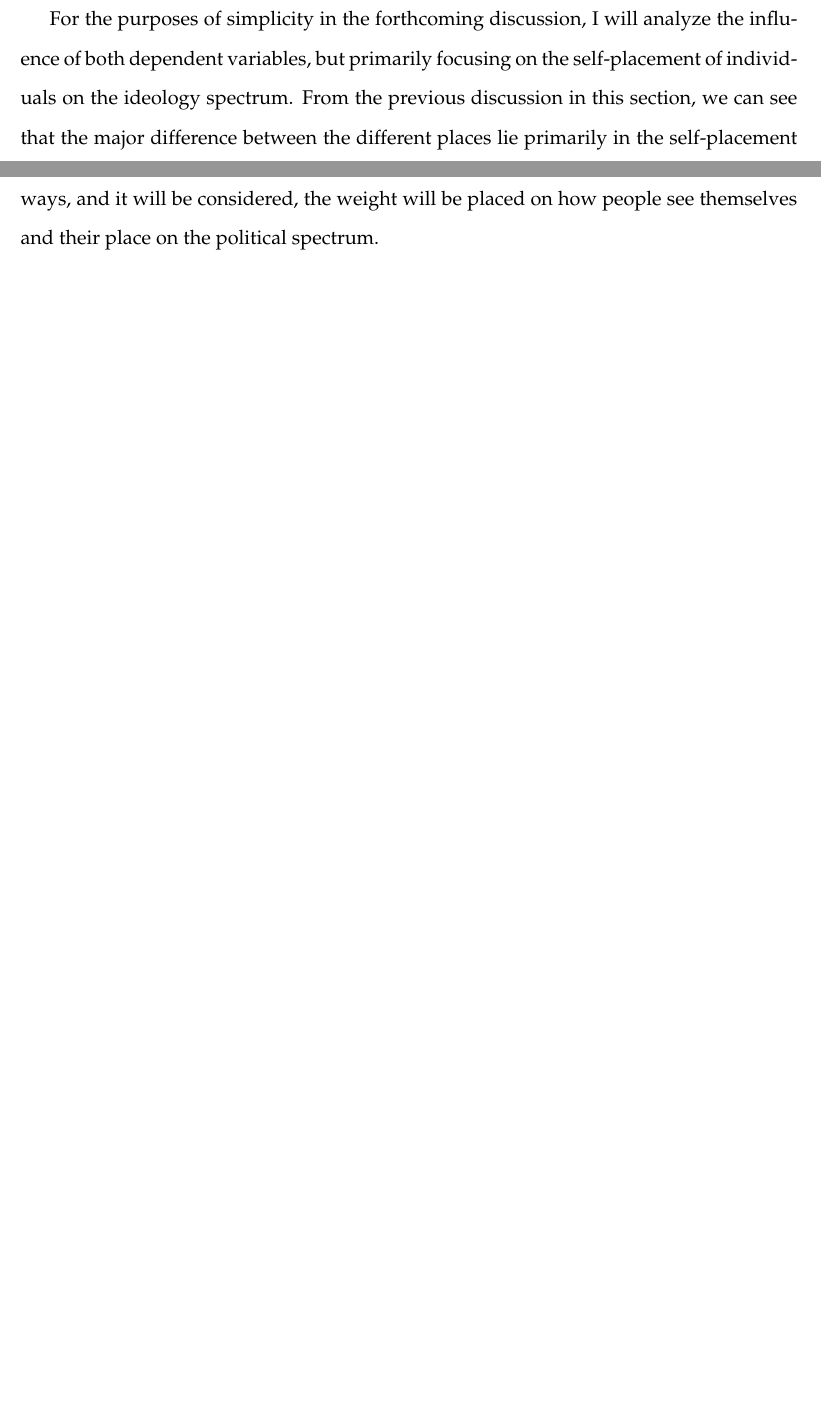
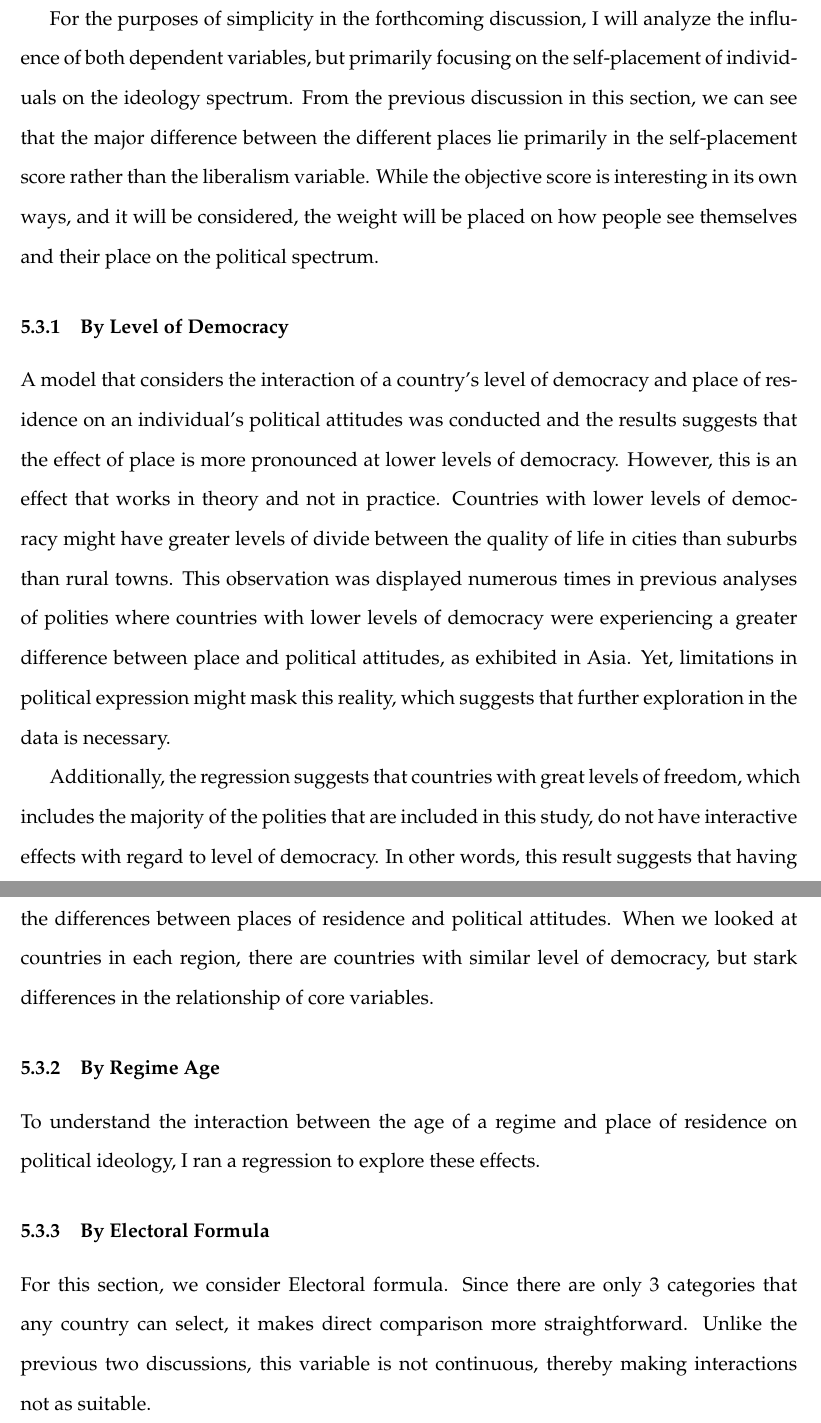
Before and after one commit to jacklreilly/CompRuralPolitics, a LaTeX document (Final Paper/PaperJLin.tex): two parts of pages 40 and 41 of 49 before the commit and two parts of pages 41 and 42 of 51 after it, joined at a grey line, cut so that both start at the same text, the shorter picture padded with empty space. The pictures show the PDF file Final Paper/PaperJLin.pdf that the author committed with the source.

Commit message:
Added discussions of Level of Democracy and Electoral Formula

```diff
--- a/Final Paper/PaperJLin.tex
+++ b/Final Paper/PaperJLin.tex
@@ -715 +717,24 @@ Table \ref{table15} shows the influence of each of the macro variables, when tak
 For the purposes of simplicity in the forthcoming discussion, I will analyze the influence of both dependent variables, but primarily focusing on the self-placement of individuals on the ideology spectrum. From the previous discussion in this section, we can see that the major difference between the different places lie primarily in the self-placement score rather than the liberalism variable. While the objective score is interesting in its own ways, and it will be considered, the weight will be placed on how people see themselves and their place on the political spectrum.
+
+\subsubsection{By Level of Democracy}
+
+A model that considers the interaction of a country's level of democracy and place of residence on an individual's political attitudes was conducted and the results suggests that the effect of place is more pronounced at lower levels of democracy. However, this is an effect that works in theory and not in practice. Countries with lower levels of democracy might have greater levels of divide between the quality of life in cities than suburbs than rural towns. This observation was displayed numerous times in previous analyses of polities where countries with lower levels of democracy were experiencing a greater difference between place and political attitudes, as exhibited in Asia. Yet, limitations in political expression might mask this reality, which suggests that further exploration in the data is necessary.
+
+Additionally, the regression suggests that countries with great levels of freedom, which includes the majority of the polities that are included in this study, do not have interactive effects with regard to level of democracy. In other words, this result suggests that having freedoms related to democracy are great, but there may be other factors that mitigates the differences between places of residence and political attitudes. When we looked at countries in each region, there are countries with similar level of democracy, but stark differences in the relationship of core variables.
+
+\subsubsection{By Regime Age}
+
+To understand the interaction between the age of a regime and place of residence on political ideology, I ran a regression to explore these effects.
+
+\subsubsection{By Electoral Formula}
+
+For this section, we consider Electoral formula. Since there are only 3 categories that any country can select, it makes direct comparison more straightforward. Unlike the previous two discussions, this variable is not continuous, thereby making interactions not as suitable.
+
+\begin{table}[H]
+	\centering
+	\caption{\tb{Ideology In Each Electoral Formula}}
+	\begin{tabulary}{\linewidth}{l c c c}
+		\\
+		\hline
+		\tb{Place of Residence}&\tb{Majoritarian}&\tb{Proportional} &\tb{Mixed} \\
+		\hline
@@ -716,3 +752,12 @@ For the purposes of simplicity in the forthcoming discussion, I will analyze the
+		\hline
+	\end{tabulary}
+\\
+\e{Notes:} *p$<$.1, **p$<$.05. ***p$<$.01 \\
+\e{Reference:} A rural place of residence serves as the baseline for comparison
+\label{table16}
+\end{table}
+
+Table \ref{table16} shows the relationship of place of residence in countries grouped by their electoral formula.
 
 \section{General Discussion and Conclusion}
 
```
Also changed, not shown: Final Paper/PaperJLin.pdf, Final Paper/PaperJLin.tex (13 more changed lines).
